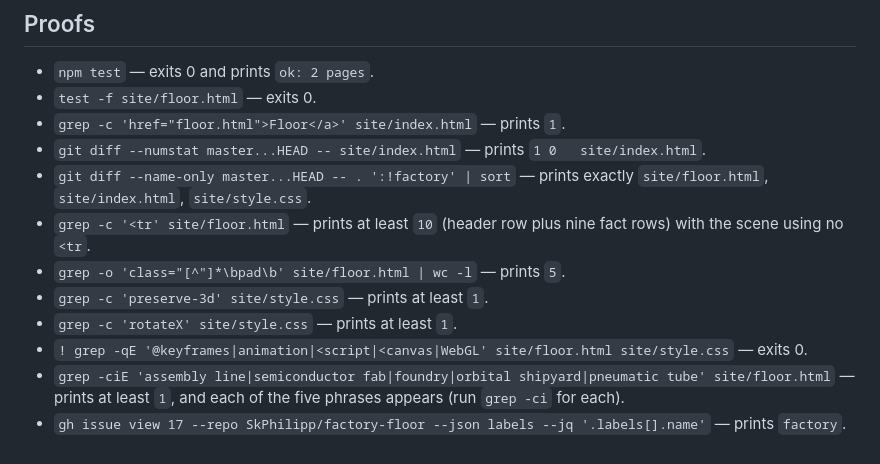
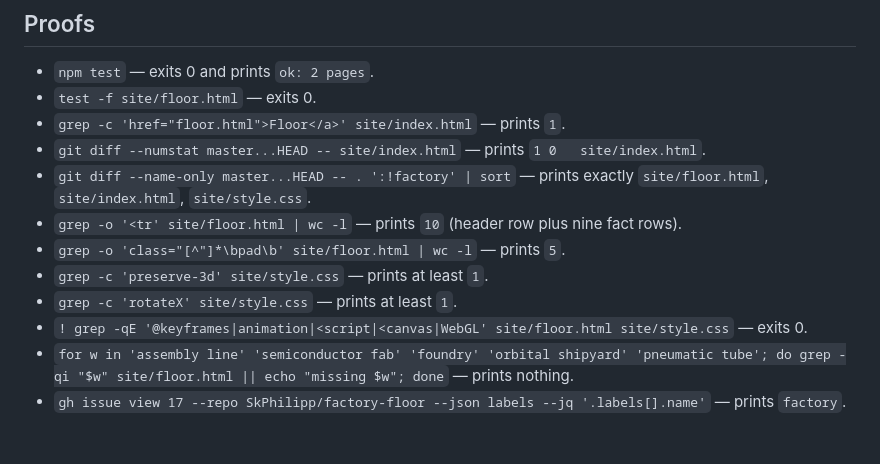
Before and after one commit to SkPhilipp/factory-floor, a Markdown page: factory/plans/11-1.md, the part around the change. GitHub-like rendering.

Commit message:
plan for #11: tighten proofs
Co-Authored-By: Claude Sonnet 5.5 <noreply@anthropic.com>

```diff
--- a/factory/plans/11-1.md
+++ b/factory/plans/11-1.md
@@ -47,10 +47,10 @@ The issue is too large for one pull request: live state, drag-to-orbit and click
 - `grep -c 'href="floor.html">Floor</a>' site/index.html` — prints `1`.
 - `git diff --numstat master...HEAD -- site/index.html` — prints `1	0	site/index.html`.
 - `git diff --name-only master...HEAD -- . ':!factory' | sort` — prints exactly `site/floor.html`, `site/index.html`, `site/style.css`.
-- `grep -c '<tr' site/floor.html` — prints at least `10` (header row plus nine fact rows) with the scene using no `<tr`.
+- `grep -o '<tr' site/floor.html | wc -l` — prints `10` (header row plus nine fact rows).
 - `grep -o 'class="[^"]*\bpad\b' site/floor.html | wc -l` — prints `5`.
 - `grep -c 'preserve-3d' site/style.css` — prints at least `1`.
 - `grep -c 'rotateX' site/style.css` — prints at least `1`.
 - `! grep -qE '@keyframes|animation|<script|<canvas|WebGL' site/floor.html site/style.css` — exits 0.
-- `grep -ciE 'assembly line|semiconductor fab|foundry|orbital shipyard|pneumatic tube' site/floor.html` — prints at least `1`, and each of the five phrases appears (run `grep -ci` for each).
+- `for w in 'assembly line' 'semiconductor fab' 'foundry' 'orbital shipyard' 'pneumatic tube'; do grep -qi "$w" site/floor.html || echo "missing $w"; done` — prints nothing.
 - `gh issue view 17 --repo SkPhilipp/factory-floor --json labels --jq '.labels[].name'` — prints `factory`.
```
